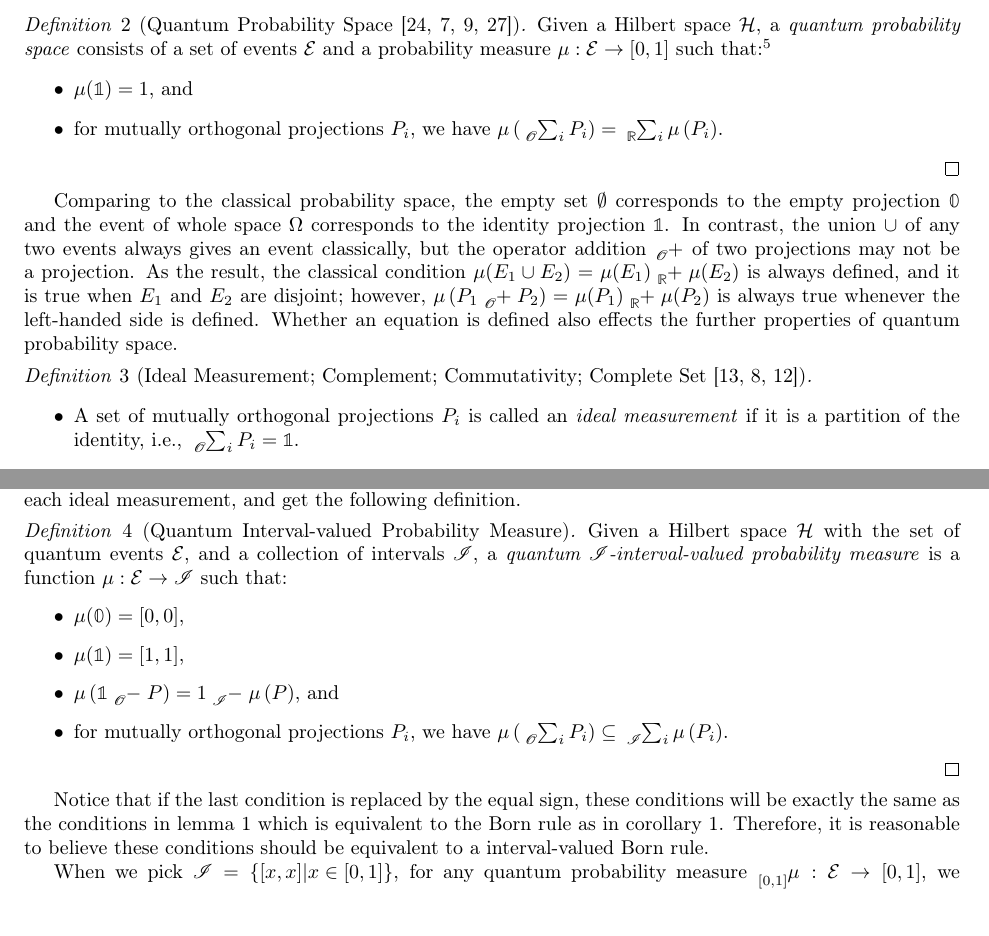
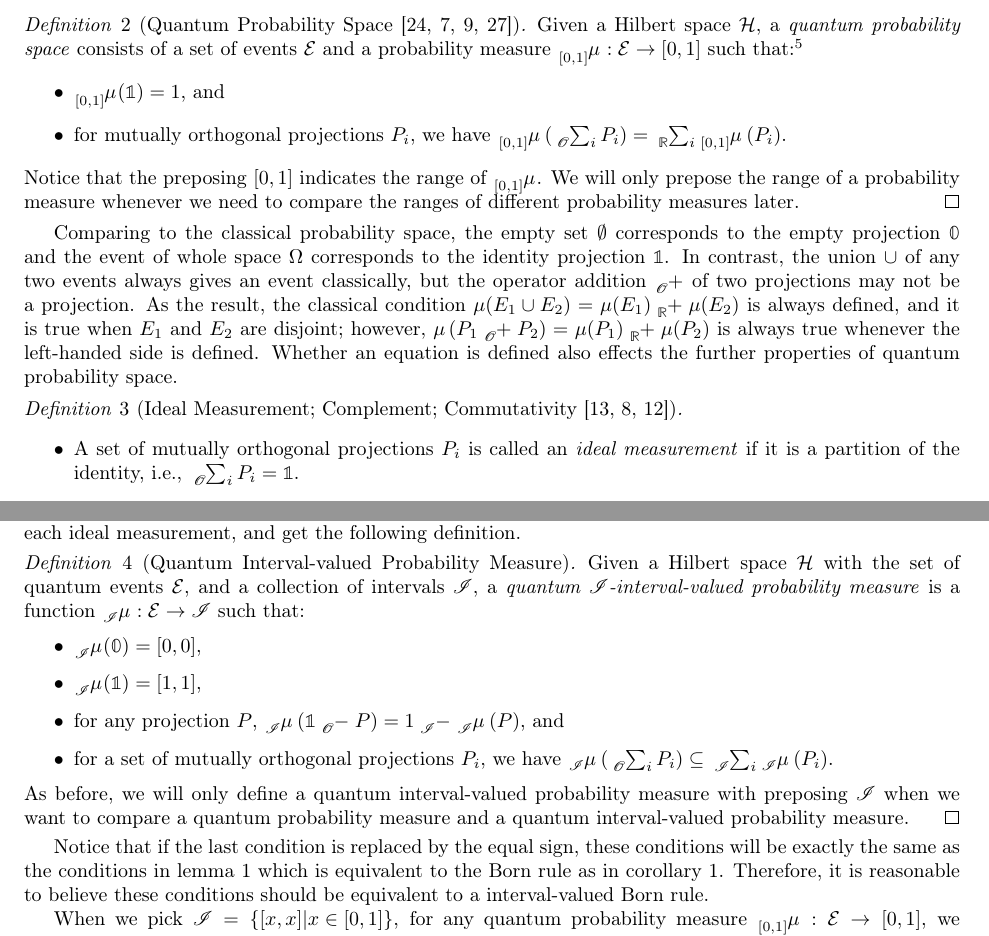
Before and after one commit to yuttai/Contextuality-and-Nonlocality-in-Discrete-Quantum-Theory, a LaTeX document (prob.tex): two parts of pages 6 and 8 of 13, joined at a grey line, cut so that both start at the same text. Compiled offline with pdfLaTeX.

Commit message:
prob.tex review and small notation and variable scoping...

```diff
--- a/prob.tex
+++ b/prob.tex
@@ -997,18 +997,22 @@ space.
 Space~\cite{10.2307/2308516,gleason1957,Redhead1987-REDINA,Maassen2010}]\label{def:QuantumProbabilitySpace}
   Given a Hilbert space $\Hilb$, a \emph{quantum probability space}
   consists of a set of events $\events$ and a probability measure
-  $\mu : \events \rightarrow [0,1]$ such that:\footnote {It is
-    possible to define a more general space of events consisting of
+  $\tensor*[_{[0,1]}]{\mu}{} : \events \rightarrow [0,1]$ such
+  that:\footnote {It is possible to define a more general space of events consisting of
     all operators~$\mathcal{A}$ on $\Hilb$ and consider
     $\mu:\mathcal{A}\rightarrow\C$~\cite{Maassen2010,Swart2013}.  When
     an operator $A\in\mathcal{A}$ is Hermitian, $\mu\left(A\right)$ is
     the expectation value of $A$. We does not take this approach
     because we want to focus only on probability. }
 \begin{itemize}
-\item $\mu(\mathbb{1})=1$, and
+\item $\tensor*[_{[0,1]}]{\mu}{}(\mathbb{1})=1$, and
 \item for mutually orthogonal projections $P_{i}$, we have
-$\mu\left(\tensor*[_{\mathscr{O}}]{\sum}{_{i}}P_{i}\right)=\tensor*[_{\mathbb{R}}]{\sum}{_{i}}\mu\left(P_{i}\right)$.
+$\tensor*[_{[0,1]}]{\mu}{}\left(\tensor*[_{\mathscr{O}}]{\sum}{_{i}}P_{i}\right)=\tensor*[_{\mathbb{R}}]{\sum}{_{i}}\tensor*[_{[0,1]}]{\mu}{}\left(P_{i}\right)$.
 \end{itemize}
+Notice that the preposing $[0,1]$ indicates the range of
+$\tensor*[_{[0,1]}]{\mu}{}$. We will only prepose the range of a
+probability measure whenever we need to compare the ranges of different
+probability measures later.
 \qed\end{definition}
 
 Comparing to the classical probability space, the empty set~$\emptyset$
@@ -1024,8 +1028,8 @@ is always true whenever the left-handed side is defined. Whether an equation
 is defined also effects the further properties of quantum probability
 space.
 
-\begin{definition}[Ideal Measurement; Complement; Commutativity;
-Complete Set~\cite{Swart2013,peres1995quantum,Griffiths2003}]~
+\begin{definition}[Ideal Measurement; Complement;
+Commutativity~\cite{Swart2013,peres1995quantum,Griffiths2003}]~
 \begin{itemize}
 \item A set of mutually orthogonal projections $P_{i}$ is called an \emph{ideal
 measurement} if it is a partition of the identity, i.e.,
@@ -1284,15 +1289,19 @@ ideal measurement, and get the following definition.
 \begin{definition}[Quantum Interval-valued Probability Measure]\label{def:QuantumInterval-valuedProbability}
 Given a Hilbert space $\Hilb$ with the set of quantum events~$\events$,
 and a collection of intervals~$\mathscr{I}$, a \emph{quantum $\mathscr{I}$-interval-valued
-probability measure} is a function~$\mu:\events\rightarrow\mathscr{I}$
+probability measure} is a function~$\tensor*[_{\mathscr{I}}]{\mu}{}:\events\rightarrow\mathscr{I}$
 such that:
 \begin{itemize}
-\item $\mu(\mathbb{0})=\left[0,0\right]$,
-\item $\mu(\mathbb{1})=\left[1,1\right]$,
-\item $\mu\left(\mathbb{1}\tensor*[_{\mathscr{O}}]{-}{}P\right)=1\tensor*[_{\mathscr{I}}]{-}{}\mu\left(P\right)$,
-and
-\item for mutually orthogonal projections $P_{i}$, we have $\mu\left(\tensor*[_{\mathscr{O}}]{\sum}{_{i}}P_{i}\right)\subseteq\tensor*[_{\mathscr{I}}]{\sum}{_{i}}\mu\left(P_{i}\right)$.
+\item $\tensor*[_{\mathscr{I}}]{\mu}{}(\mathbb{0})=\left[0,0\right]$,
+\item $\tensor*[_{\mathscr{I}}]{\mu}{}(\mathbb{1})=\left[1,1\right]$,
+\item for any projection $P$,
+$\tensor*[_{\mathscr{I}}]{\mu}{}\left(\mathbb{1}\tensor*[_{\mathscr{O}}]{-}{}P\right)=1\tensor*[_{\mathscr{I}}]{-}{}\tensor*[_{\mathscr{I}}]{\mu}{}\left(P\right)$, and
+\item for a set of mutually orthogonal projections $P_{i}$, we have
+$\tensor*[_{\mathscr{I}}]{\mu}{}\left(\tensor*[_{\mathscr{O}}]{\sum}{_{i}}P_{i}\right)\subseteq\tensor*[_{\mathscr{I}}]{\sum}{_{i}}\tensor*[_{\mathscr{I}}]{\mu}{}\left(P_{i}\right)$.
 \end{itemize}
+As before, we will only define a quantum interval-valued probability measure
+with preposing $\mathscr{I}$ when we want to compare a quantum probability
+measure and a quantum interval-valued probability measure.
 \qed\end{definition}
 
 Notice that if the last condition is replaced by the equal sign, these
```
Also changed, not shown: prob.pdf, prob.tex (11 more changed lines), 1 other file.
